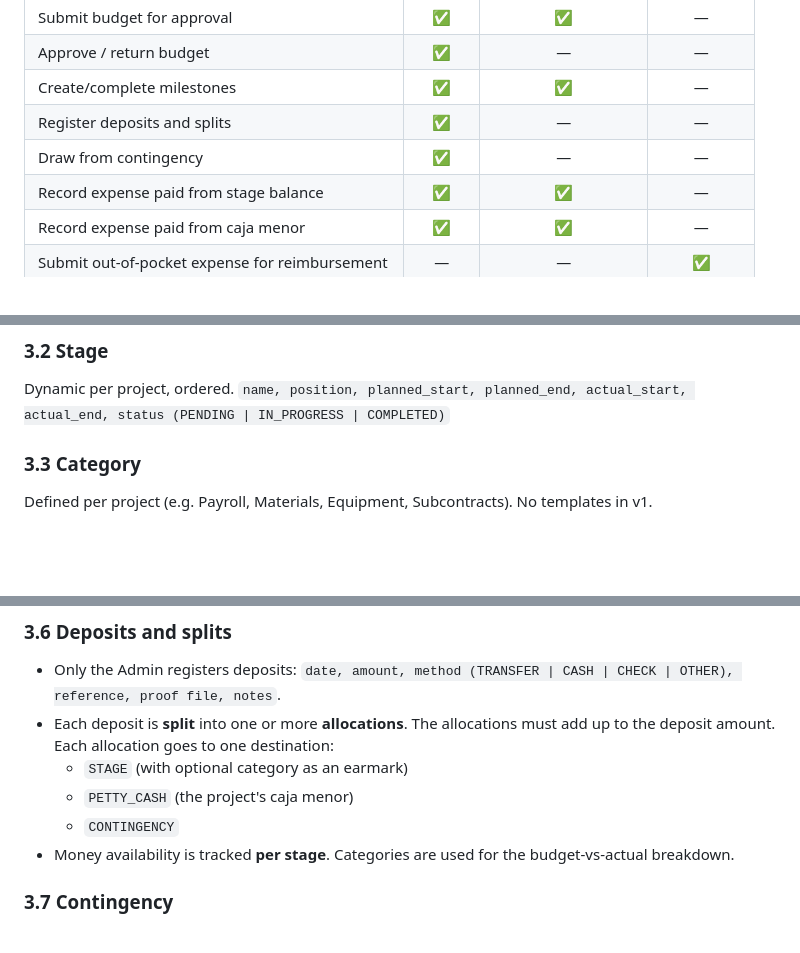
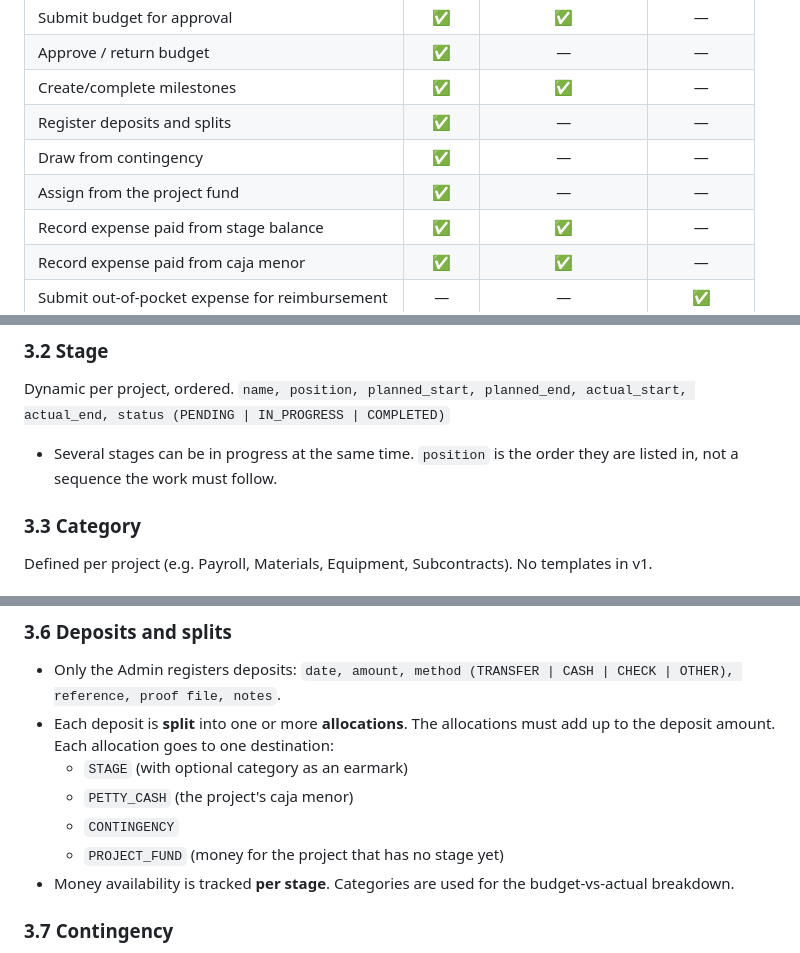
Before and after one commit to sbarbosa115/dsfk, a Markdown page: docs/SPEC.md, 3 parts joined by grey strips. Rendered like a GitHub page; blank space fills up the shorter version.

```diff
--- a/docs/SPEC.md
+++ b/docs/SPEC.md
@@ -30,6 +30,7 @@ Roles are assigned per project (`ProjectMember`), except `ADMIN`, which is globa
 | Create/complete milestones | ✅ | ✅ | — |
 | Register deposits and splits | ✅ | — | — |
 | Draw from contingency | ✅ | — | — |
+| Assign from the project fund | ✅ | — | — |
 | Record expense paid from stage balance | ✅ | ✅ | — |
 | Record expense paid from caja menor | ✅ | ✅ | — |
 | Submit out-of-pocket expense for reimbursement | — | — | ✅ |
@@ -50,6 +51,7 @@ Roles are assigned per project (`ProjectMember`), except `ADMIN`, which is globa
 
 ### 3.2 Stage
 Dynamic per project, ordered. `name, position, planned_start, planned_end, actual_start, actual_end, status (PENDING | IN_PROGRESS | COMPLETED)`
+- Several stages can be in progress at the same time. `position` is the order they are listed in, not a sequence the work must follow.
 
 ### 3.3 Category
 Defined per project (e.g. Payroll, Materials, Equipment, Subcontracts). No templates in v1.
@@ -73,6 +75,7 @@ Defined per project (e.g. Payroll, Materials, Equipment, Subcontracts). No templ
   - `STAGE` (with optional category as an earmark)
   - `PETTY_CASH` (the project's caja menor)
   - `CONTINGENCY`
+  - `PROJECT_FUND` (money for the project that has no stage yet)
 - Money availability is tracked **per stage**. Categories are used for the budget-vs-actual breakdown.
 
 ### 3.7 Contingency
```
Also changed, not shown: other parts of docs/SPEC.md (+13 -7 lines), README.md (+13 -5 lines).
